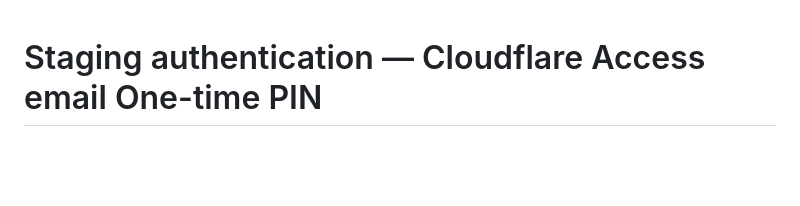
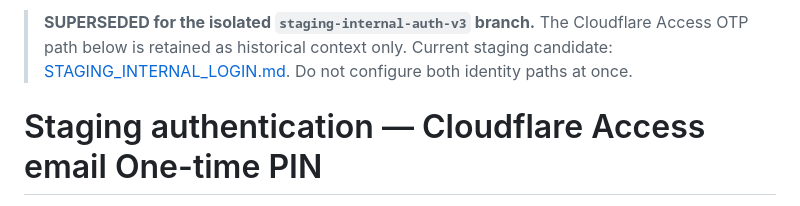
Before and after one commit to JuiPharm/BHH_Chemotherapy_Calculator_V2, a Markdown page: v3/docs/STAGING_OTP.md, the part around the change. Rendered like a GitHub page; blank space fills up the shorter version.

Commit message:
docs(staging): explain internal TOTP-only staging isolation and pending UAT

```diff
--- a/v3/docs/STAGING_OTP.md
+++ b/v3/docs/STAGING_OTP.md
@@ -1,3 +1,5 @@
+> **SUPERSEDED for the isolated `staging-internal-auth-v3` branch.** The Cloudflare Access OTP path below is retained as historical context only. Current staging candidate: [STAGING_INTERNAL_LOGIN.md](STAGING_INTERNAL_LOGIN.md). Do not configure both identity paths at once.
+
 # Staging authentication — Cloudflare Access email One-time PIN
 
 **Decision (8 Oct 2026): staging only uses Cloudflare Access email OTP, not Google OAuth.** No Google Cloud Console, Google OAuth client ID or client secret is required for staging. Production authentication remains a separate hospital IT/security decision. This is a deployment runbook, not proof of remote testing or clinical approval.
```
